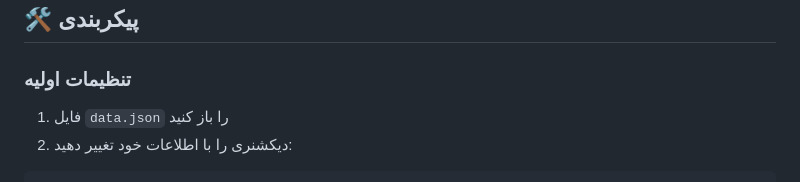
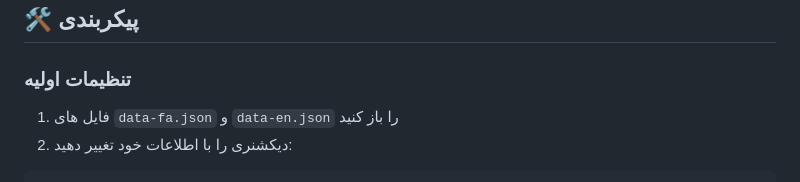
Before and after one commit to SeedHosein/resume, a Markdown page: README.fa.md, the part around the change. GitHub-like rendering.

Commit message:
update README for multi language

````diff
--- a/README.fa.md
+++ b/README.fa.md
@@ -58,7 +58,7 @@ python app.py
 
 ### تنظیمات اولیه
 
-1. فایل `data.json` را باز کنید
+1. فایل های `data-fa.json` و `data-en.json` را باز کنید
 2. دیکشنری را با اطلاعات خود تغییر دهید:
 
 ```json
````
Also changed, not shown: 1 other file.
